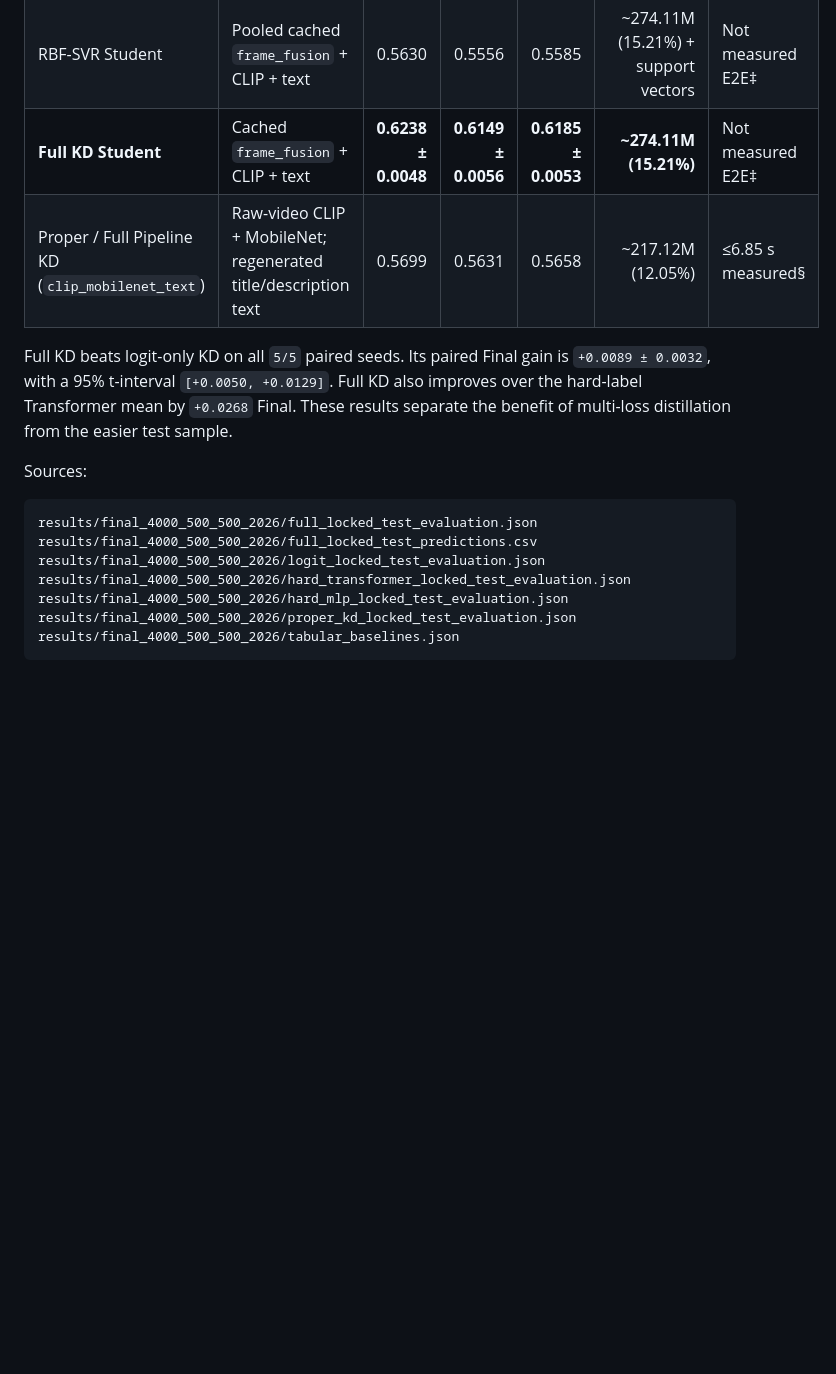
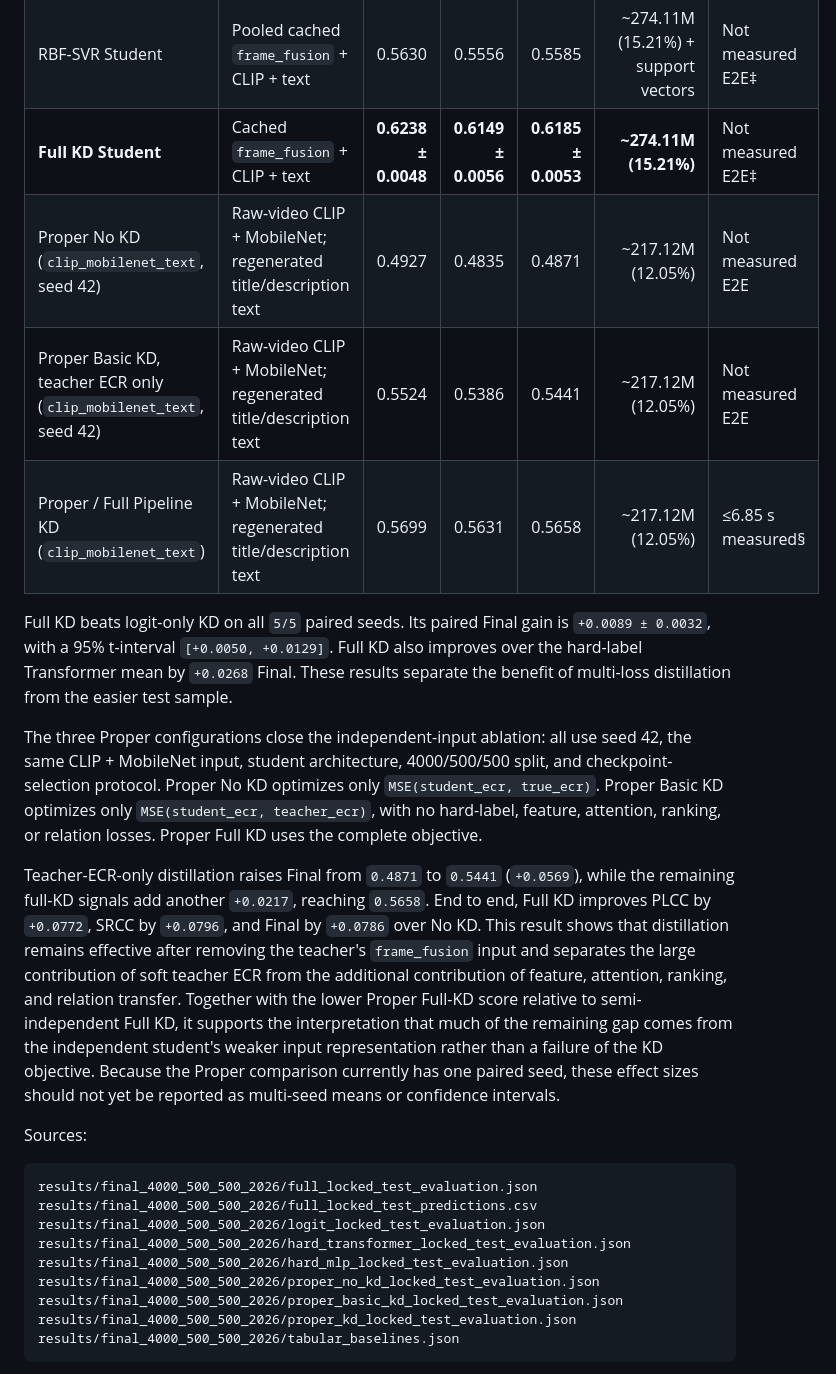
Before and after one commit to TranTop2806/SnapUGC-LightKD, a Markdown page: README.md, the part around the change. GitHub-like rendering; blank space fills up the shorter version.

````diff
--- a/README.md
+++ b/README.md
@@ -396,12 +396,35 @@ on the 500-video locked student test.
 | Ridge Student | Pooled cached `frame_fusion` + CLIP + text | 0.3745 | 0.3829 | 0.3795 | ~274.11M (15.21%) + regressor | Not measured E2E‡ |
 | RBF-SVR Student | Pooled cached `frame_fusion` + CLIP + text | 0.5630 | 0.5556 | 0.5585 | ~274.11M (15.21%) + support vectors | Not measured E2E‡ |
 | **Full KD Student** | Cached `frame_fusion` + CLIP + text | **0.6238 ± 0.0048** | **0.6149 ± 0.0056** | **0.6185 ± 0.0053** | **~274.11M (15.21%)** | Not measured E2E‡ |
+| Proper No KD (`clip_mobilenet_text`, seed 42) | Raw-video CLIP + MobileNet; regenerated title/description text | 0.4927 | 0.4835 | 0.4871 | ~217.12M (12.05%) | Not measured E2E |
+| Proper Basic KD, teacher ECR only (`clip_mobilenet_text`, seed 42) | Raw-video CLIP + MobileNet; regenerated title/description text | 0.5524 | 0.5386 | 0.5441 | ~217.12M (12.05%) | Not measured E2E |
 | Proper / Full Pipeline KD (`clip_mobilenet_text`) | Raw-video CLIP + MobileNet; regenerated title/description text | 0.5699 | 0.5631 | 0.5658 | ~217.12M (12.05%) | ≤6.85 s measured§ |
 
 Full KD beats logit-only KD on all `5/5` paired seeds. Its paired Final gain is
 `+0.0089 ± 0.0032`, with a 95% t-interval `[+0.0050, +0.0129]`. Full KD also
 improves over the hard-label Transformer mean by `+0.0268` Final. These results
 separate the benefit of multi-loss distillation from the easier test sample.
+
+The three Proper configurations close the independent-input ablation: all use
+seed 42, the same CLIP + MobileNet input, student architecture, 4000/500/500
+split, and checkpoint-selection protocol. Proper No KD optimizes only
+`MSE(student_ecr, true_ecr)`. Proper Basic KD optimizes only
+`MSE(student_ecr, teacher_ecr)`, with no hard-label, feature, attention,
+ranking, or relation losses. Proper Full KD uses the complete objective.
+
+Teacher-ECR-only distillation raises Final from `0.4871` to `0.5441`
+(`+0.0569`), while the remaining full-KD signals add another `+0.0217`, reaching
+`0.5658`. End to end, Full KD improves PLCC by `+0.0772`, SRCC by `+0.0796`,
+and Final by `+0.0786` over No KD. This result shows that distillation remains
+effective after removing the teacher's `frame_fusion` input and separates the
+large contribution of soft teacher ECR from the additional contribution of
+feature, attention, ranking, and relation transfer. Together with the lower
+Proper Full-KD score relative to semi-independent Full KD, it supports the
+interpretation that much of the remaining gap comes from the independent
+student's weaker input representation rather than a failure of the KD
+objective. Because the Proper comparison currently has one paired seed, these
+effect sizes should not yet be reported as multi-seed means or confidence
+intervals.
 
 Sources:
 
@@ -411,6 +434,8 @@ results/final_4000_500_500_2026/full_locked_test_predictions.csv
 results/final_4000_500_500_2026/logit_locked_test_evaluation.json
 results/final_4000_500_500_2026/hard_transformer_locked_test_evaluation.json
 results/final_4000_500_500_2026/hard_mlp_locked_test_evaluation.json
+results/final_4000_500_500_2026/proper_no_kd_locked_test_evaluation.json
+results/final_4000_500_500_2026/proper_basic_kd_locked_test_evaluation.json
 results/final_4000_500_500_2026/proper_kd_locked_test_evaluation.json
 results/final_4000_500_500_2026/tabular_baselines.json
 ```
````
